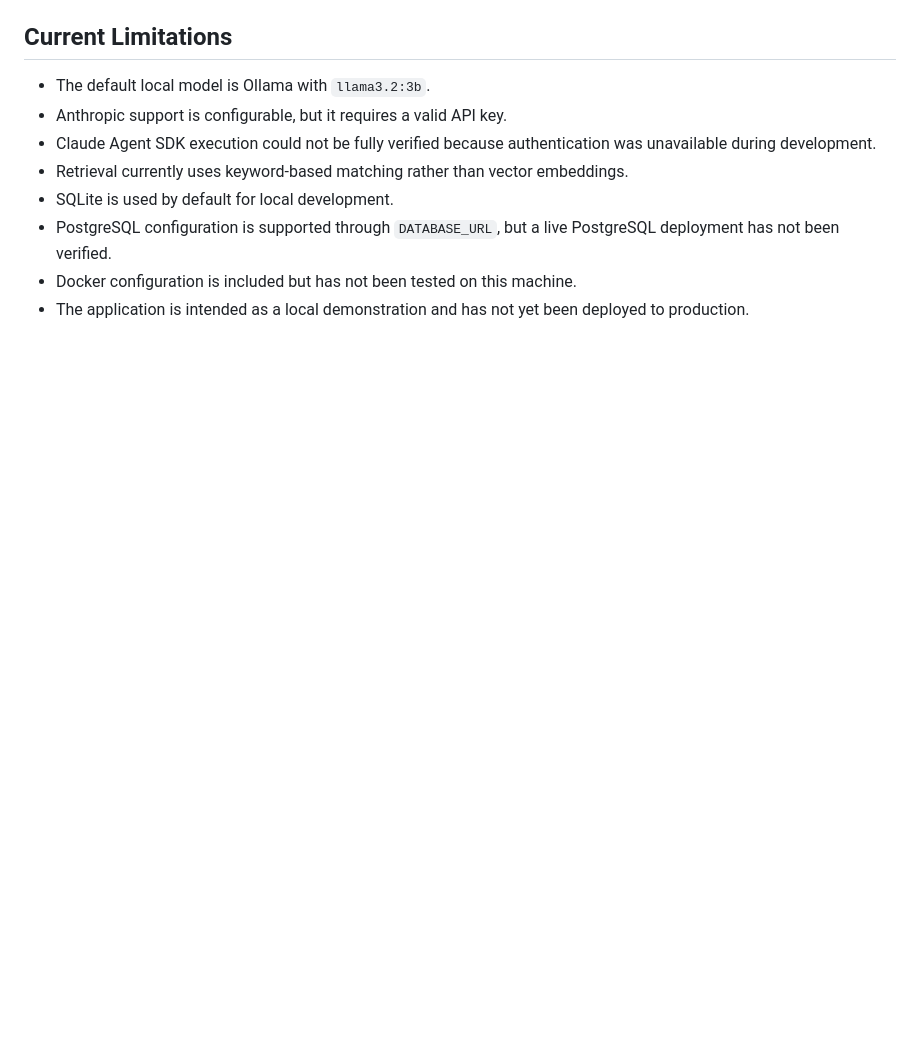
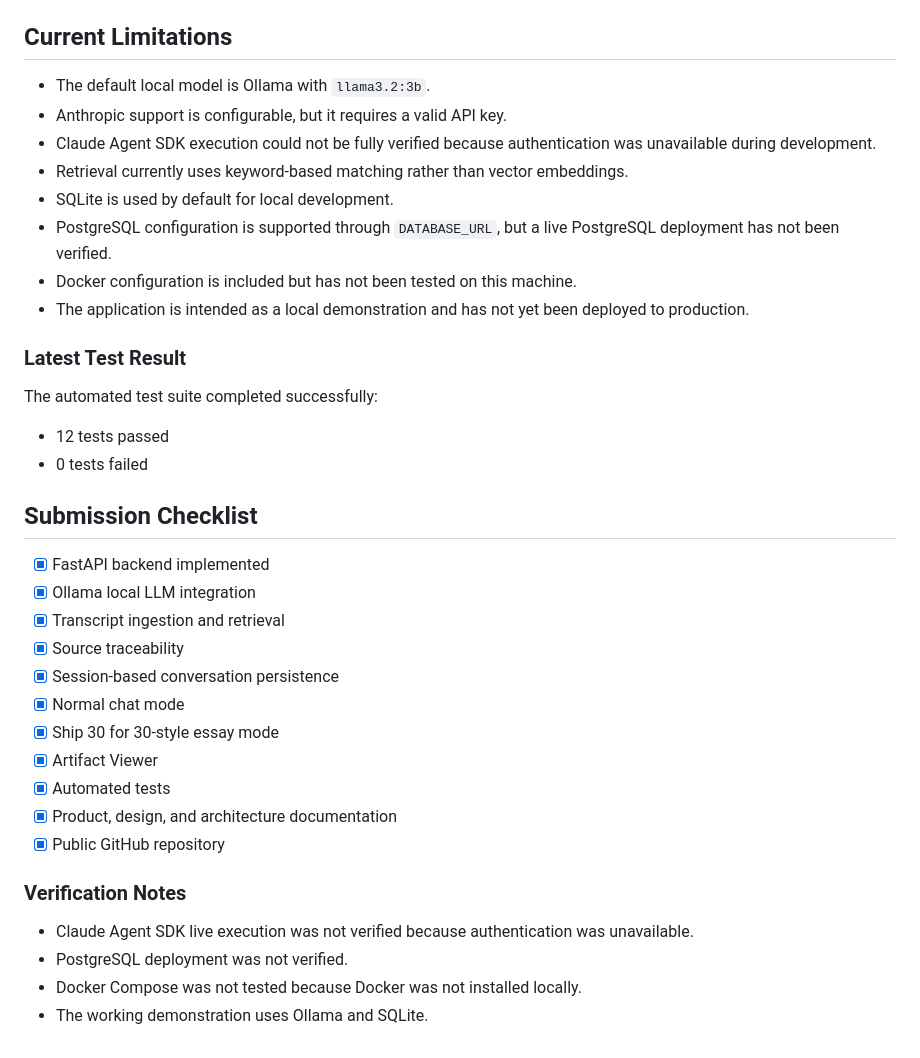
Before and after one commit to Manvitha-Appana/lenny-growth-assistant, a Markdown page: README.md, the part around the change. Rendered like a GitHub page; blank space fills up the shorter version.

Commit message:
Finalize README and submission checklist

```diff
--- a/README.md
+++ b/README.md
@@ -345,3 +345,31 @@ Additional project documentation is available in:
 - PostgreSQL configuration is supported through `DATABASE_URL`, but a live PostgreSQL deployment has not been verified.
 - Docker configuration is included but has not been tested on this machine.
 - The application is intended as a local demonstration and has not yet been deployed to production.
+
+### Latest Test Result
+
+The automated test suite completed successfully:
+
+- 12 tests passed
+- 0 tests failed
+
+## Submission Checklist
+
+- [x] FastAPI backend implemented
+- [x] Ollama local LLM integration
+- [x] Transcript ingestion and retrieval
+- [x] Source traceability
+- [x] Session-based conversation persistence
+- [x] Normal chat mode
+- [x] Ship 30 for 30-style essay mode
+- [x] Artifact Viewer
+- [x] Automated tests
+- [x] Product, design, and architecture documentation
+- [x] Public GitHub repository
+
+### Verification Notes
+
+- Claude Agent SDK live execution was not verified because authentication was unavailable.
+- PostgreSQL deployment was not verified.
+- Docker Compose was not tested because Docker was not installed locally.
+- The working demonstration uses Ollama and SQLite.
```
